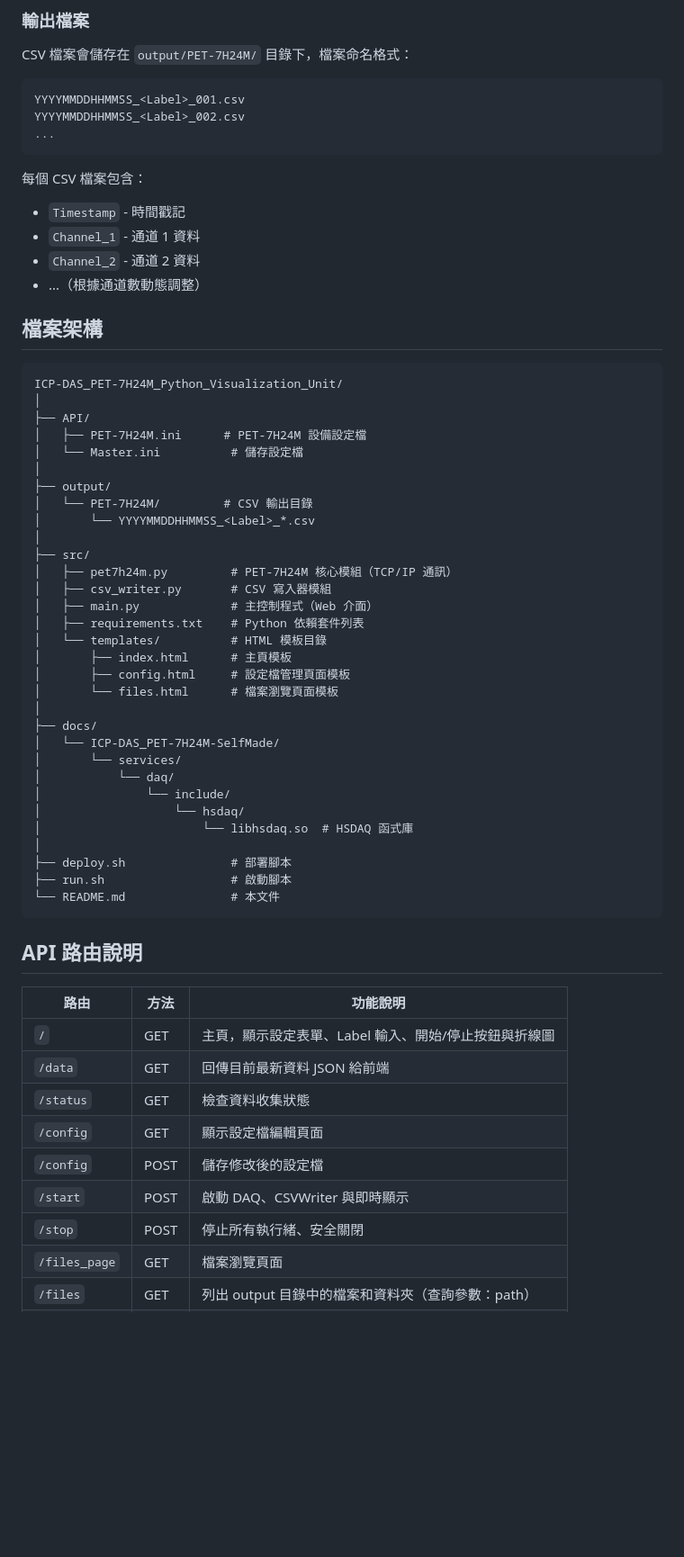
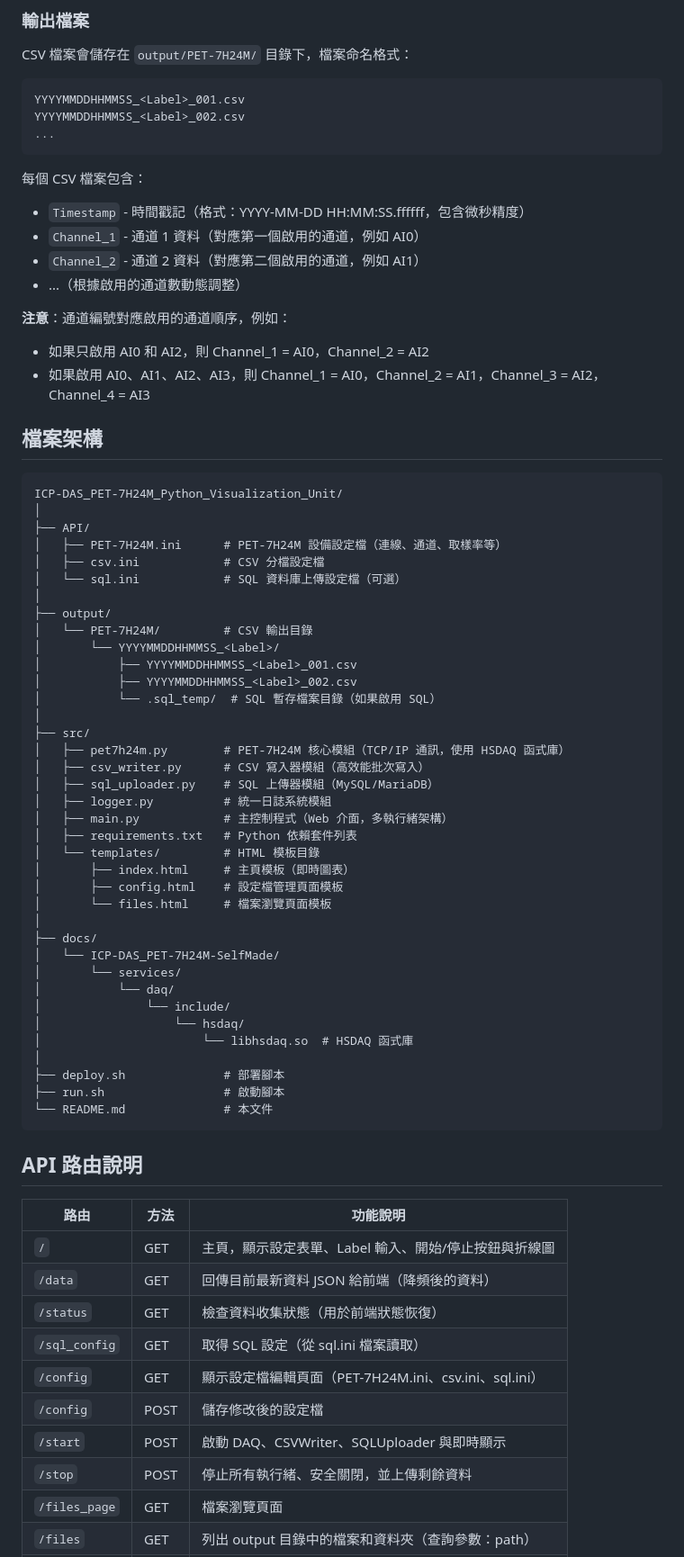
Before and after one commit to JW-Albert/ICP-DAS_PET-7H24M_Python_Visualization_Unit, a Markdown page: README.md, the part around one of its changes. Shown at 90% size. Drawn GitHub-style; blank space fills up the shorter version.

````diff
--- a/README.md
+++ b/README.md
@@ -186,10 +225,14 @@ YYYYMMDDHHMMSS_<Label>_002.csv
 ```
 
 每個 CSV 檔案包含：
-- `Timestamp` - 時間戳記
-- `Channel_1` - 通道 1 資料
-- `Channel_2` - 通道 2 資料
-- ...（根據通道數動態調整）
+- `Timestamp` - 時間戳記（格式：YYYY-MM-DD HH:MM:SS.ffffff，包含微秒精度）
+- `Channel_1` - 通道 1 資料（對應第一個啟用的通道，例如 AI0）
+- `Channel_2` - 通道 2 資料（對應第二個啟用的通道，例如 AI1）
+- ...（根據啟用的通道數動態調整）
+
+**注意**：通道編號對應啟用的通道順序，例如：
+- 如果只啟用 AI0 和 AI2，則 Channel_1 = AI0，Channel_2 = AI2
+- 如果啟用 AI0、AI1、AI2、AI3，則 Channel_1 = AI0，Channel_2 = AI1，Channel_3 = AI2，Channel_4 = AI3
 
 ## 檔案架構
 
@@ -197,22 +240,28 @@ YYYYMMDDHHMMSS_<Label>_002.csv
 ICP-DAS_PET-7H24M_Python_Visualization_Unit/
 │
 ├── API/
-│   ├── PET-7H24M.ini      # PET-7H24M 設備設定檔
-│   └── Master.ini          # 儲存設定檔
+│   ├── PET-7H24M.ini      # PET-7H24M 設備設定檔（連線、通道、取樣率等）
+│   ├── csv.ini            # CSV 分檔設定檔
+│   └── sql.ini            # SQL 資料庫上傳設定檔（可選）
 │
 ├── output/
 │   └── PET-7H24M/         # CSV 輸出目錄
-│       └── YYYYMMDDHHMMSS_<Label>_*.csv
+│       └── YYYYMMDDHHMMSS_<Label>/
+│           ├── YYYYMMDDHHMMSS_<Label>_001.csv
+│           ├── YYYYMMDDHHMMSS_<Label>_002.csv
+│           └── .sql_temp/  # SQL 暫存檔案目錄（如果啟用 SQL）
 │
 ├── src/
-│   ├── pet7h24m.py         # PET-7H24M 核心模組（TCP/IP 通訊）
-│   ├── csv_writer.py       # CSV 寫入器模組
-│   ├── main.py             # 主控制程式（Web 介面）
-│   ├── requirements.txt    # Python 依賴套件列表
-│   └── templates/          # HTML 模板目錄
-│       ├── index.html      # 主頁模板
-│       ├── config.html     # 設定檔管理頁面模板
-│       └── files.html      # 檔案瀏覽頁面模板
+│   ├── pet7h24m.py        # PET-7H24M 核心模組（TCP/IP 通訊，使用 HSDAQ 函式庫）
+│   ├── csv_writer.py      # CSV 寫入器模組（高效能批次寫入）
+│   ├── sql_uploader.py    # SQL 上傳器模組（MySQL/MariaDB）
+│   ├── logger.py          # 統一日誌系統模組
+│   ├── main.py            # 主控制程式（Web 介面，多執行緒架構）
+│   ├── requirements.txt   # Python 依賴套件列表
+│   └── templates/         # HTML 模板目錄
+│       ├── index.html     # 主頁模板（即時圖表）
+│       ├── config.html    # 設定檔管理頁面模板
+│       └── files.html     # 檔案瀏覽頁面模板
 │
 ├── docs/
 │   └── ICP-DAS_PET-7H24M-SelfMade/
@@ -222,9 +271,9 @@ ICP-DAS_PET-7H24M_Python_Visualization_Unit/
 │                   └── hsdaq/
 │                       └── libhsdaq.so  # HSDAQ 函式庫
 │
-├── deploy.sh               # 部署腳本
-├── run.sh                  # 啟動腳本
-└── README.md               # 本文件
+├── deploy.sh              # 部署腳本
+├── run.sh                 # 啟動腳本
+└── README.md              # 本文件
 ```
 
 ## API 路由說明
@@ -232,12 +281,13 @@ ICP-DAS_PET-7H24M_Python_Visualization_Unit/
 | 路由 | 方法 | 功能說明 |
 |------|------|----------|
 | `/` | GET | 主頁，顯示設定表單、Label 輸入、開始/停止按鈕與折線圖 |
-| `/data` | GET | 回傳目前最新資料 JSON 給前端 |
-| `/status` | GET | 檢查資料收集狀態 |
-| `/config` | GET | 顯示設定檔編輯頁面 |
+| `/data` | GET | 回傳目前最新資料 JSON 給前端（降頻後的資料） |
+| `/status` | GET | 檢查資料收集狀態（用於前端狀態恢復） |
+| `/sql_config` | GET | 取得 SQL 設定（從 sql.ini 檔案讀取） |
+| `/config` | GET | 顯示設定檔編輯頁面（PET-7H24M.ini、csv.ini、sql.ini） |
 | `/config` | POST | 儲存修改後的設定檔 |
-| `/start` | POST | 啟動 DAQ、CSVWriter 與即時顯示 |
-| `/stop` | POST | 停止所有執行緒、安全關閉 |
+| `/start` | POST | 啟動 DAQ、CSVWriter、SQLUploader 與即時顯示 |
+| `/stop` | POST | 停止所有執行緒、安全關閉，並上傳剩餘資料 |
 | `/files_page` | GET | 檔案瀏覽頁面 |
 | `/files` | GET | 列出 output 目錄中的檔案和資料夾（查詢參數：path） |
 | `/download` | GET | 下載檔案（查詢參數：path） |
````
Also changed, not shown: other parts of README.md (+153 -33 lines).
